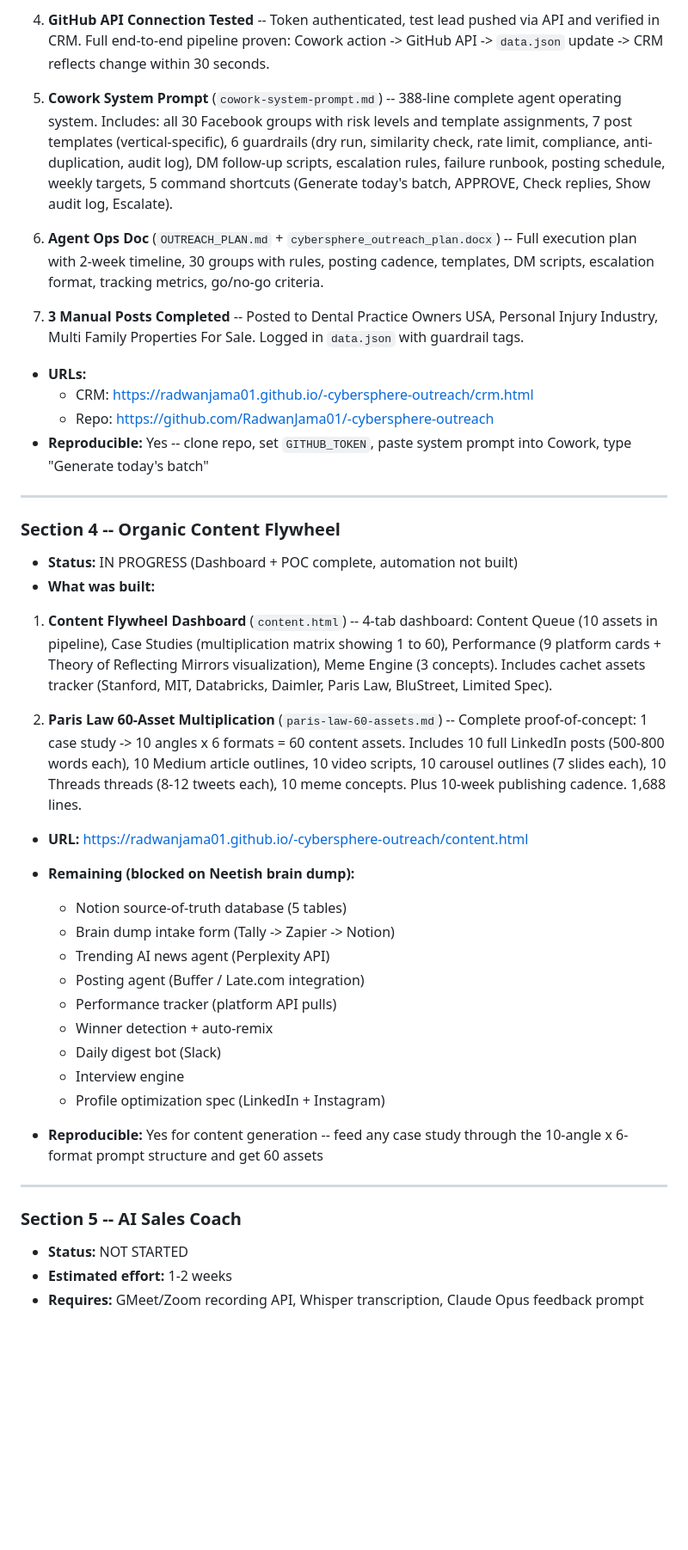
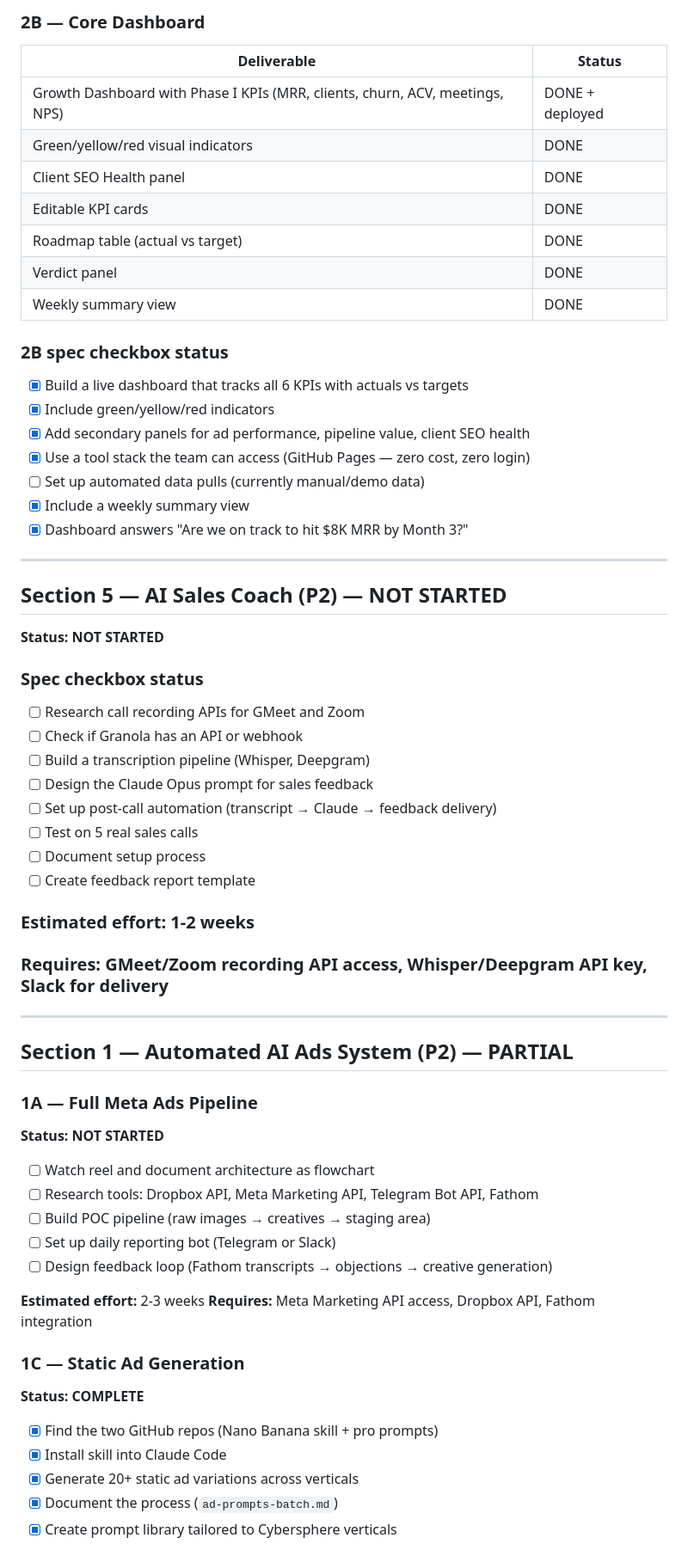
Before and after one commit to RadwanJama01/-cybersphere-outreach, a Markdown page: PROGRESS_REPORT.md, the part around one of its changes. Shown at 86% size. Rendered like a GitHub page; blank space fills up the shorter version.

Commit message:
Update progress report — full inventory including non-code deliverables, Tally, Notion, Make status

```diff
--- a/PROGRESS_REPORT.md
+++ b/PROGRESS_REPORT.md
@@ -102,47 +151,63 @@ In the first week, the Cybersphere AI Intern project delivered four production-g
 
-4. **GitHub API Connection Tested** -- Token authenticated, test lead pushed via API and verified in CRM. Full end-to-end pipeline proven: Cowork action -> GitHub API -> `data.json` update -> CRM reflects change within 30 seconds.
+### 2B — Core Dashboard
+| Deliverable | Status |
+|------------|--------|
+| Growth Dashboard with Phase I KPIs (MRR, clients, churn, ACV, meetings, NPS) | DONE + deployed |
+| Green/yellow/red visual indicators | DONE |
+| Client SEO Health panel | DONE |
+| Editable KPI cards | DONE |
+| Roadmap table (actual vs target) | DONE |
+| Verdict panel | DONE |
+| Weekly summary view | DONE |
 
-5. **Cowork System Prompt** (`cowork-system-prompt.md`) -- 388-line complete agent operating system. Includes: all 30 Facebook groups with risk levels and template assignments, 7 post templates (vertical-specific), 6 guardrails (dry run, similarity check, rate limit, compliance, anti-duplication, audit log), DM follow-up scripts, escalation rules, failure runbook, posting schedule, weekly targets, 5 command shortcuts (Generate today's batch, APPROVE, Check replies, Show audit log, Escalate).
-
-6. **Agent Ops Doc** (`OUTREACH_PLAN.md` + `cybersphere_outreach_plan.docx`) -- Full execution plan with 2-week timeline, 30 groups with rules, posting cadence, templates, DM scripts, escalation format, tracking metrics, go/no-go criteria.
-
-7. **3 Manual Posts Completed** -- Posted to Dental Practice Owners USA, Personal Injury Industry, Multi Family Properties For Sale. Logged in `data.json` with guardrail tags.
-
-- **URLs:**
-  - CRM: https://radwanjama01.github.io/-cybersphere-outreach/crm.html
-  - Repo: https://github.com/RadwanJama01/-cybersphere-outreach
-- **Reproducible:** Yes -- clone repo, set `GITHUB_TOKEN`, paste system prompt into Cowork, type "Generate today's batch"
+### 2B spec checkbox status
+- [x] Build a live dashboard that tracks all 6 KPIs with actuals vs targets
+- [x] Include green/yellow/red indicators
+- [x] Add secondary panels for ad performance, pipeline value, client SEO health
+- [x] Use a tool stack the team can access (GitHub Pages — zero cost, zero login)
+- [ ] Set up automated data pulls (currently manual/demo data)
+- [x] Include a weekly summary view
+- [x] Dashboard answers "Are we on track to hit $8K MRR by Month 3?"
 
 ---
 
-### Section 4 -- Organic Content Flywheel
+## Section 5 — AI Sales Coach (P2) — NOT STARTED
 
-- **Status:** IN PROGRESS (Dashboard + POC complete, automation not built)
-- **What was built:**
+**Status: NOT STARTED**
 
-1. **Content Flywheel Dashboard** (`content.html`) -- 4-tab dashboard: Content Queue (10 assets in pipeline), Case Studies (multiplication matrix showing 1 to 60), Performance (9 platform cards + Theory of Reflecting Mirrors visualization), Meme Engine (3 concepts). Includes cachet assets tracker (Stanford, MIT, Databricks, Daimler, Paris Law, BluStreet, Limited Spec).
+### Spec checkbox status
+- [ ] Research call recording APIs for GMeet and Zoom
+- [ ] Check if Granola has an API or webhook
+- [ ] Build a transcription pipeline (Whisper, Deepgram)
+- [ ] Design the Claude Opus prompt for sales feedback
+- [ ] Set up post-call automation (transcript → Claude → feedback delivery)
+- [ ] Test on 5 real sales calls
+- [ ] Document setup process
+- [ ] Create feedback report template
 
-2. **Paris Law 60-Asset Multiplication** (`paris-law-60-assets.md`) -- Complete proof-of-concept: 1 case study -> 10 angles x 6 formats = 60 content assets. Includes 10 full LinkedIn posts (500-800 words each), 10 Medium article outlines, 10 video scripts, 10 carousel outlines (7 slides each), 10 Threads threads (8-12 tweets each), 10 meme concepts. Plus 10-week publishing cadence. 1,688 lines.
-
-- **URL:** https://radwanjama01.github.io/-cybersphere-outreach/content.html
-
-- **Remaining (blocked on Neetish brain dump):**
-  - Notion source-of-truth database (5 tables)
-  - Brain dump intake form (Tally -> Zapier -> Notion)
-  - Trending AI news agent (Perplexity API)
-  - Posting agent (Buffer / Late.com integration)
-  - Performance tracker (platform API pulls)
-  - Winner detection + auto-remix
-  - Daily digest bot (Slack)
-  - Interview engine
-  - Profile optimization spec (LinkedIn + Instagram)
-
-- **Reproducible:** Yes for content generation -- feed any case study through the 10-angle x 6-format prompt structure and get 60 assets
+### Estimated effort: 1-2 weeks
+### Requires: GMeet/Zoom recording API access, Whisper/Deepgram API key, Slack for delivery
 
 ---
 
-### Section 5 -- AI Sales Coach
+## Section 1 — Automated AI Ads System (P2) — PARTIAL
 
-- **Status:** NOT STARTED
-- **Estimated effort:** 1-2 weeks
-- **Requires:** GMeet/Zoom recording API, Whisper transcription, Claude Opus feedback prompt
+### 1A — Full Meta Ads Pipeline
+**Status: NOT STARTED**
+- [ ] Watch reel and document architecture as flowchart
+- [ ] Research tools: Dropbox API, Meta Marketing API, Telegram Bot API, Fathom
+- [ ] Build POC pipeline (raw images → creatives → staging area)
+- [ ] Set up daily reporting bot (Telegram or Slack)
+- [ ] Design feedback loop (Fathom transcripts → objections → creative generation)
+
+**Estimated effort:** 2-3 weeks
+**Requires:** Meta Marketing API access, Dropbox API, Fathom integration
+
+### 1C — Static Ad Generation
+**Status: COMPLETE**
+- [x] Find the two GitHub repos (Nano Banana skill + pro prompts)
+- [x] Install skill into Claude Code
+- [x] Generate 20+ static ad variations across verticals
+- [x] Document the process (`ad-prompts-batch.md`)
+- [x] Create prompt library tailored to Cybersphere verticals
+
```
Also changed, not shown: other parts of PROGRESS_REPORT.md (+241 -132 lines).
